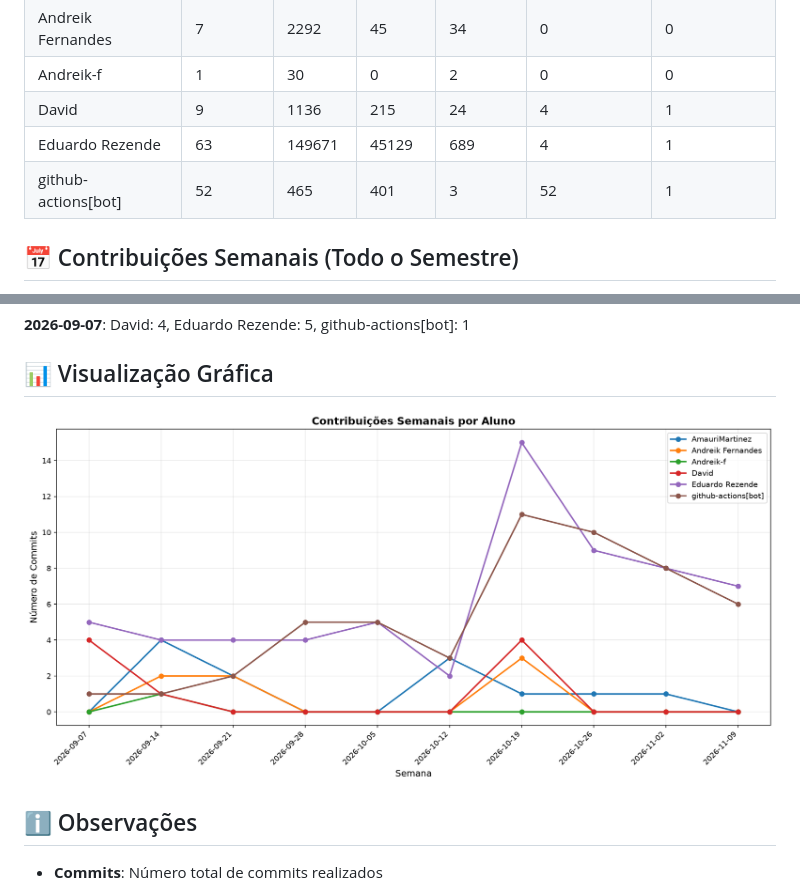
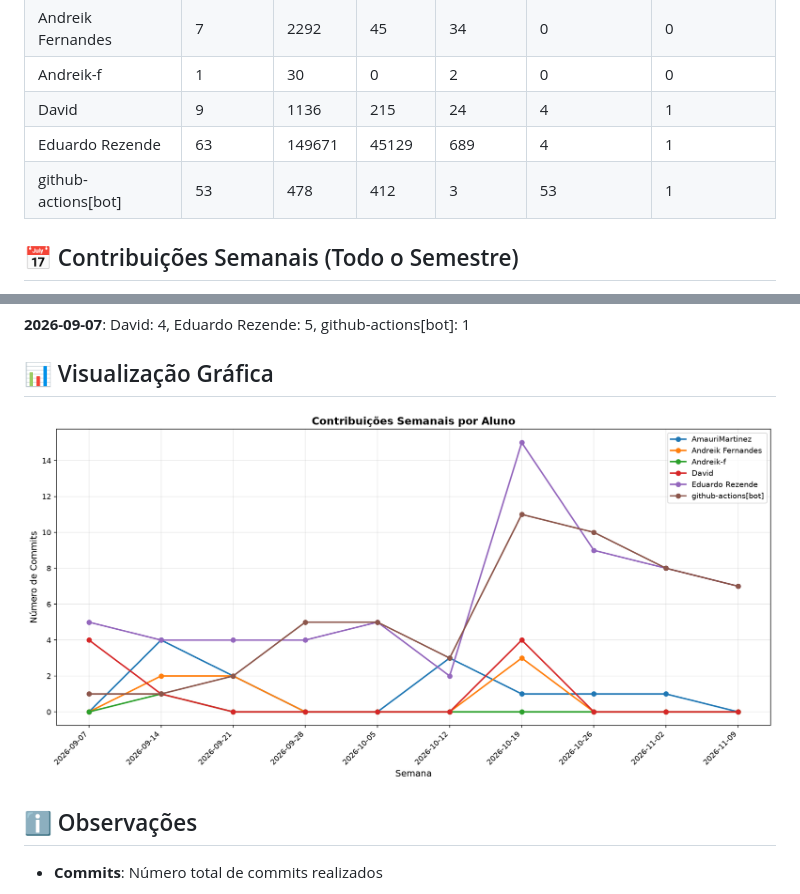
Before and after one commit to Andreik-f/Is.toque, a Markdown page: documentos/CONTRIBUTION_REPORT.md, 2 parts joined by grey strips. Rendered like a GitHub page; pictures changed too: documentos/img/contribution-weekly.png.

```diff
--- a/documentos/CONTRIBUTION_REPORT.md
+++ b/documentos/CONTRIBUTION_REPORT.md
@@ -13,7 +13,7 @@
 | Andreik-f           |         1 |        30 |         0 |          2 |              0 |               0 |
 | David               |         9 |      1136 |       215 |         24 |              4 |               1 |
 | Eduardo Rezende     |        63 |    149671 |     45129 |        689 |              4 |               1 |
-| github-actions[bot] |        52 |       465 |       401 |          3 |             52 |               1 |
+| github-actions[bot] |        53 |       478 |       412 |          3 |             53 |               1 |
 
 
 ## 📅 Contribuições Semanais (Todo o Semestre)
```
Also changed, not shown: other parts of documentos/CONTRIBUTION_REPORT.md (+2 -2 lines), documentos/img/contribution-total.png.
